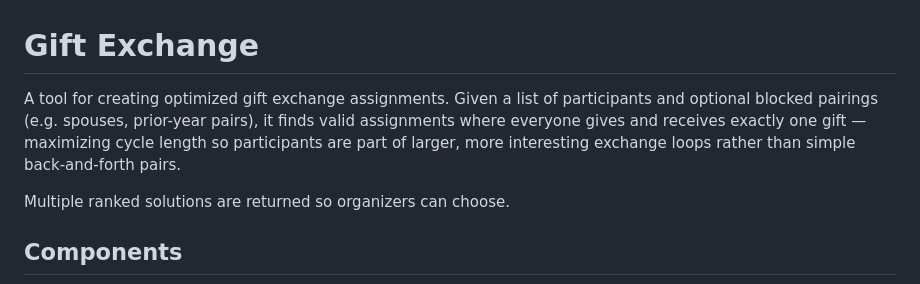
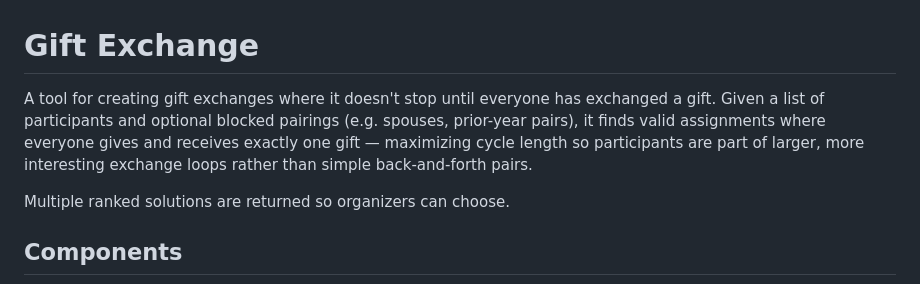
Before and after one commit to cbochs/gift-exchange, a Markdown page: README.md, the part around the change. Rendered like a GitHub page.

Commit message:
docs: the term "optimized" is relative here, remove it from the README desc

```diff
--- a/README.md
+++ b/README.md
@@ -1,10 +1,11 @@
 # Gift Exchange
 
-A tool for creating optimized gift exchange assignments. Given a list of
-participants and optional blocked pairings (e.g. spouses, prior-year pairs), it
-finds valid assignments where everyone gives and receives exactly one gift
-— maximizing cycle length so participants are part of larger, more interesting
-exchange loops rather than simple back-and-forth pairs.
+A tool for creating gift exchanges where it doesn't stop until everyone has
+exchanged a gift. Given a list of participants and optional blocked pairings
+(e.g. spouses, prior-year pairs), it finds valid assignments where everyone
+gives and receives exactly one gift — maximizing cycle length so participants
+are part of larger, more interesting exchange loops rather than simple
+back-and-forth pairs.
 
 Multiple ranked solutions are returned so organizers can choose.
 
```
